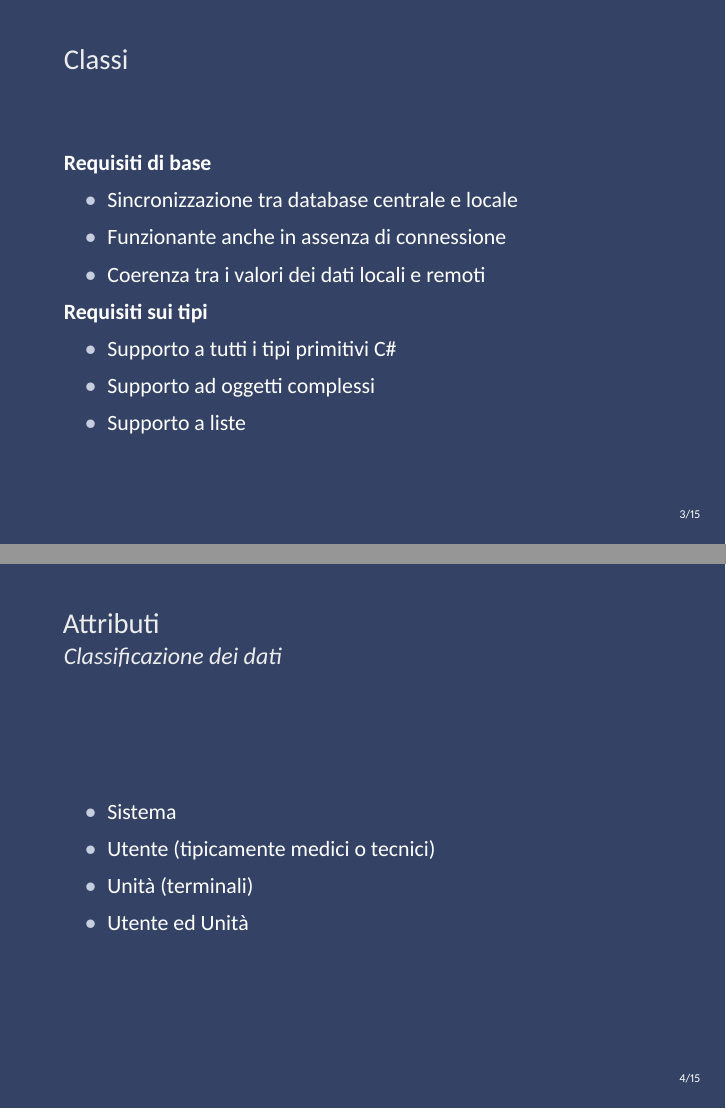
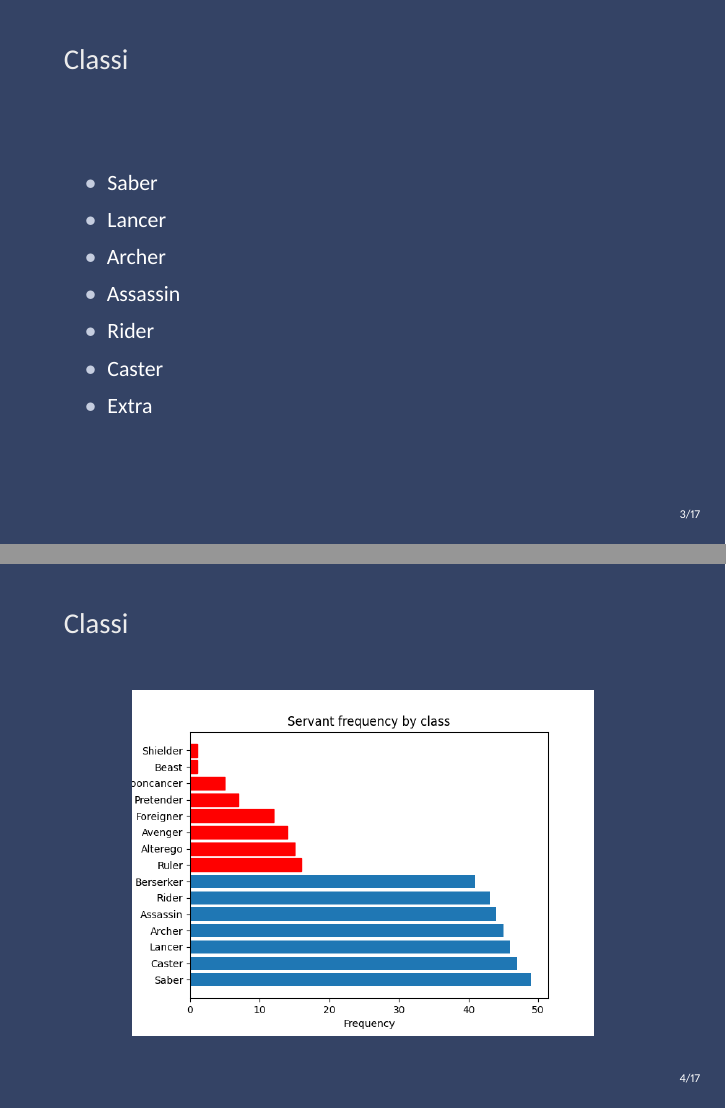
Before and after one commit to manuelelucchi/VisualizzazioneScientifica, LaTeX slides (presentation/presentation.tex): pages 4 and 5 of 16 before the commit and pages 4 and 5 of 18 after it, joined at a grey line. Compiled offline with XeLaTeX.

Commit message:
improvements

```diff
--- a/presentation/presentation.tex
+++ b/presentation/presentation.tex
@@ -64,27 +64,23 @@
   \end{frame}
 
   \begin{frame}{Classi}
+    \begin{itemize}
+      \item Saber
+      \item Lancer
+      \item Archer
+      \item Assassin
+      \item Rider
+      \item Caster
+      \item Extra
+    \end{itemize}
+  \end{frame}
 
-    \textbf{Requisiti di base}
-    \begin{itemize}
-      \item Sincronizzazione tra database centrale e locale
-      \item Funzionante anche in assenza di connessione
-      \item Coerenza tra i valori dei dati locali e remoti
-    \end{itemize}
-
-    \textbf{Requisiti sui tipi}
-    \begin{itemize}
-      \item Supporto a tutti i tipi primitivi C\#
-      \item Supporto ad oggetti complessi
-      \item Supporto a liste
-    \end{itemize}
-
+  \begin{frame}{Classi}
+    \begin{figure}
+      \centering
+      \includegraphics[scale=0.5]{./images/frequency_by_class.png}
+    \end{figure}
   \end{frame}
 
   \begin{frame}{Attributi}
-    \framesubtitle{Classificazione dei dati}
     \begin{itemize}
-      \item Sistema
-      \item Utente (tipicamente medici o tecnici)
-      \item Unità (terminali)
-      \item Utente ed Unità
```
Also changed, not shown: presentation/images/class_and_stats_atk.png, presentation/images/class_and_stats_hp.png, presentation/images/frequency_by_attribute.png, presentation/images/frequency_by_class.png, presentation/images/growth.png, presentation/images/rarity_per_year.png, presentation/images/rarity_per_year_cum.png, presentation/presentation.pdf, presentation/presentation.tex (10 more changed lines), 1 other file.
